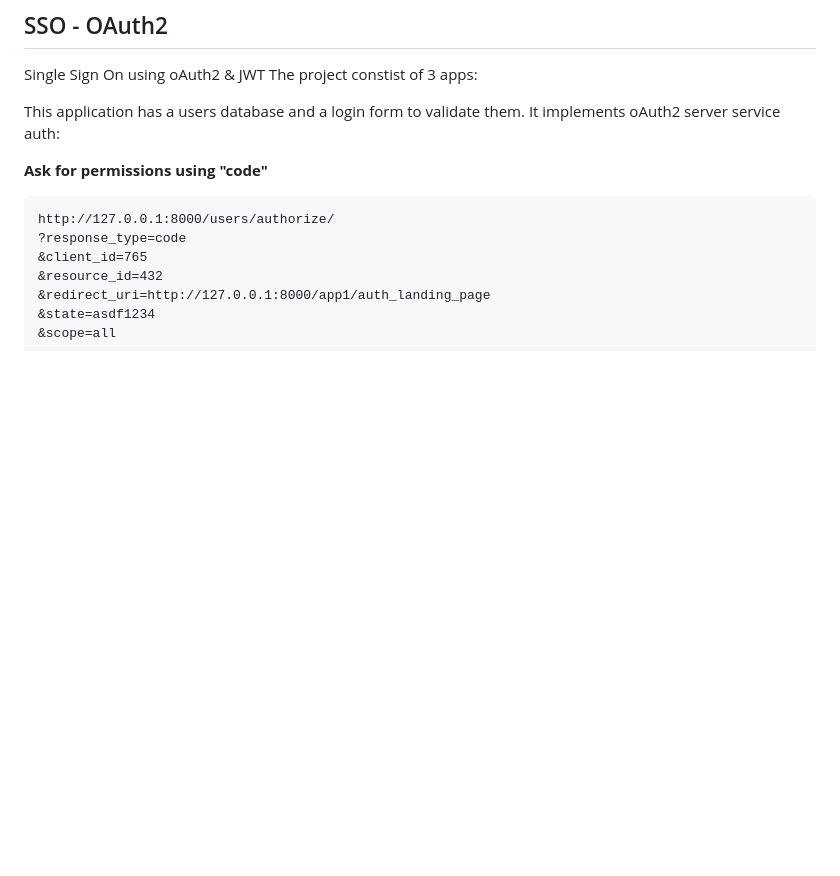
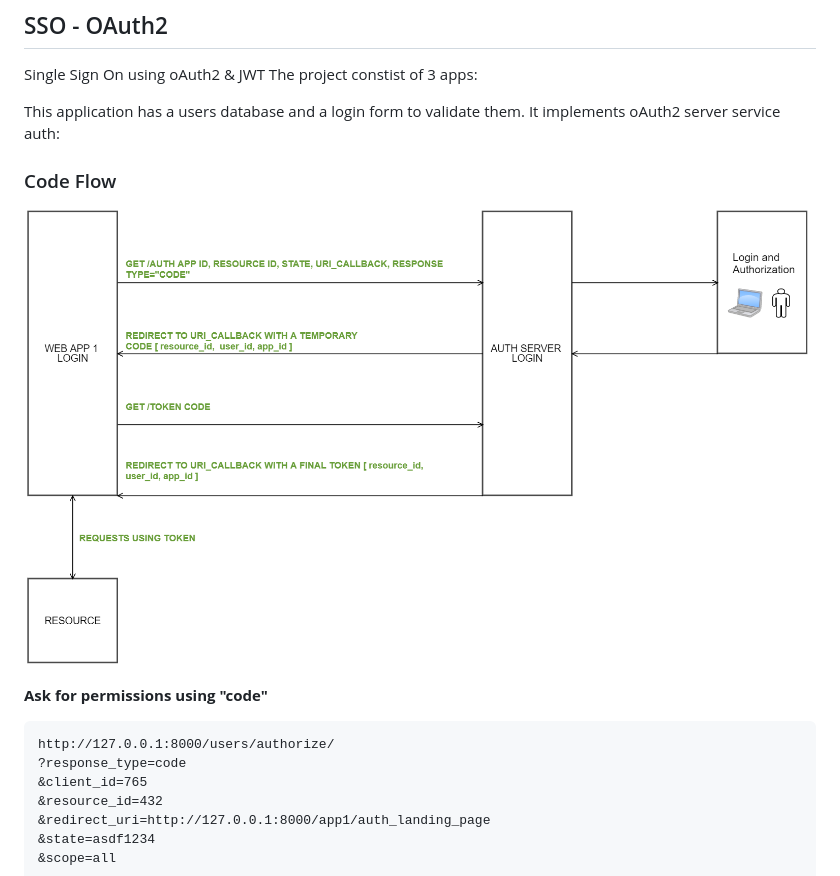
Before and after one commit to egnuez/sso-oauth2, a Markdown page: README.md, the part around the change. Drawn GitHub-style; pictures changed too: doc/code_flow.png (added); blank space fills up the shorter version.

Commit message:
Update documentation

```diff
--- a/README.md
+++ b/README.md
@@ -4,6 +4,13 @@ Single Sign On using oAuth2 & JWT
 The project constist of 3 apps:
 
 This application has a users database and a login form to validate them. It implements oAuth2 server service auth:
+
+
+
+###  Code Flow
+
+![code flow](doc/code_flow.png "Code Flow")
+
 
 **Ask for permissions using "code"**
 
```
